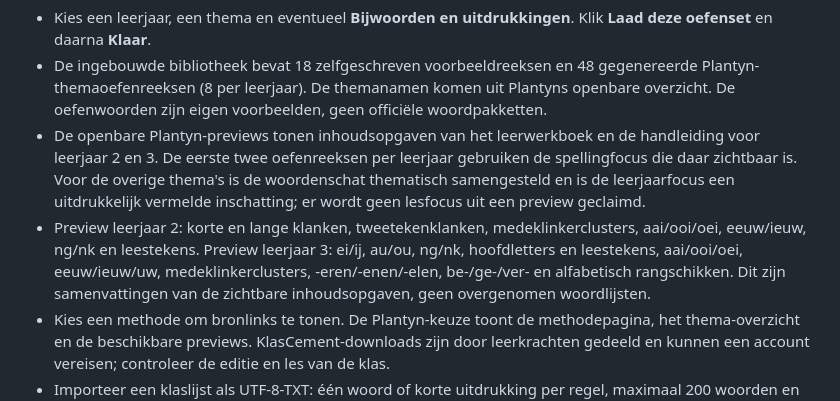
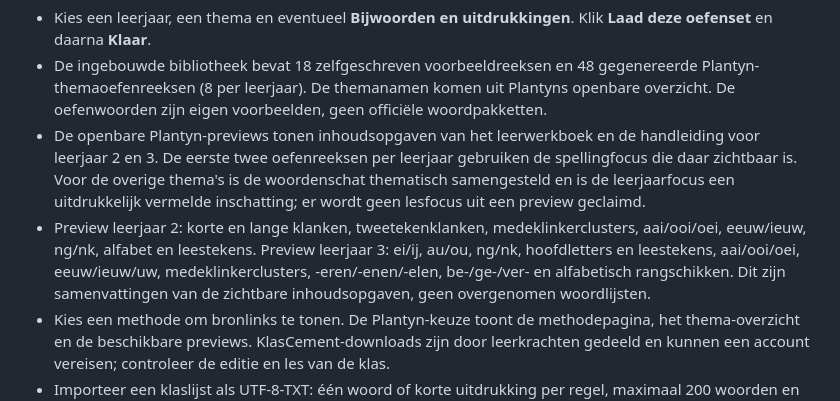
Before and after one commit to sigibrechtus/lerenisfijn, a Markdown page: docs/word-lists.md, the part around the change. Rendered like a GitHub page.

Commit message:
Clarify preview spelling focus notes

```diff
--- a/docs/word-lists.md
+++ b/docs/word-lists.md
@@ -5,7 +5,7 @@ Open **Instellingen** of **Woorden kiezen of TXT laden**.
 - Kies een leerjaar, een thema en eventueel **Bijwoorden en uitdrukkingen**. Klik **Laad deze oefenset** en daarna **Klaar**.
 - De ingebouwde bibliotheek bevat 18 zelfgeschreven voorbeeldreeksen en 48 gegenereerde Plantyn-themaoefenreeksen (8 per leerjaar). De themanamen komen uit Plantyns openbare overzicht. De oefenwoorden zijn eigen voorbeelden, geen officiële woordpakketten.
 - De openbare Plantyn-previews tonen inhoudsopgaven van het leerwerkboek en de handleiding voor leerjaar 2 en 3. De eerste twee oefenreeksen per leerjaar gebruiken de spellingfocus die daar zichtbaar is. Voor de overige thema's is de woordenschat thematisch samengesteld en is de leerjaarfocus een uitdrukkelijk vermelde inschatting; er wordt geen lesfocus uit een preview geclaimd.
-- Preview leerjaar 2: korte en lange klanken, tweetekenklanken, medeklinkerclusters, aai/ooi/oei, eeuw/ieuw, ng/nk en leestekens. Preview leerjaar 3: ei/ij, au/ou, ng/nk, hoofdletters en leestekens, aai/ooi/oei, eeuw/ieuw/uw, medeklinkerclusters, -eren/-enen/-elen, be-/ge-/ver- en alfabetisch rangschikken. Dit zijn samenvattingen van de zichtbare inhoudsopgaven, geen overgenomen woordlijsten.
+- Preview leerjaar 2: korte en lange klanken, tweetekenklanken, medeklinkerclusters, aai/ooi/oei, eeuw/ieuw, ng/nk, alfabet en leestekens. Preview leerjaar 3: ei/ij, au/ou, ng/nk, hoofdletters en leestekens, aai/ooi/oei, eeuw/ieuw/uw, medeklinkerclusters, -eren/-enen/-elen, be-/ge-/ver- en alfabetisch rangschikken. Dit zijn samenvattingen van de zichtbare inhoudsopgaven, geen overgenomen woordlijsten.
 - Kies een methode om bronlinks te tonen. De Plantyn-keuze toont de methodepagina, het thema-overzicht en de beschikbare previews. KlasCement-downloads zijn door leerkrachten gedeeld en kunnen een account vereisen; controleer de editie en les van de klas.
 - Importeer een klaslijst als UTF-8-TXT: één woord of korte uitdrukking per regel, maximaal 200 woorden en 128 KB. Dubbele regels worden verwijderd.
 - Woorden met `de` of `het`, bijwoorden en uitdrukkingen kunnen samen in één lijst staan. Alleen `de` en `het` worden als lidwoord behandeld.
```
